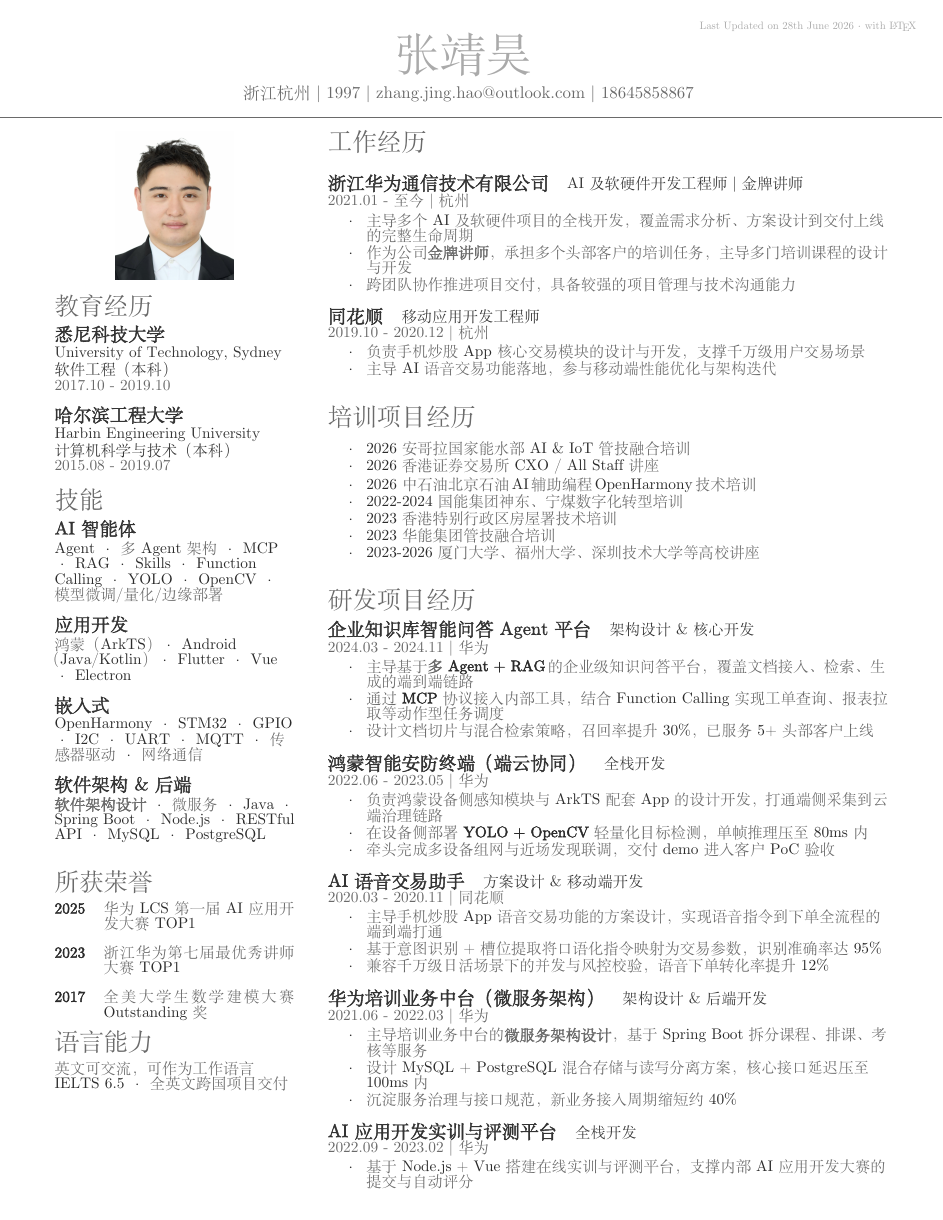
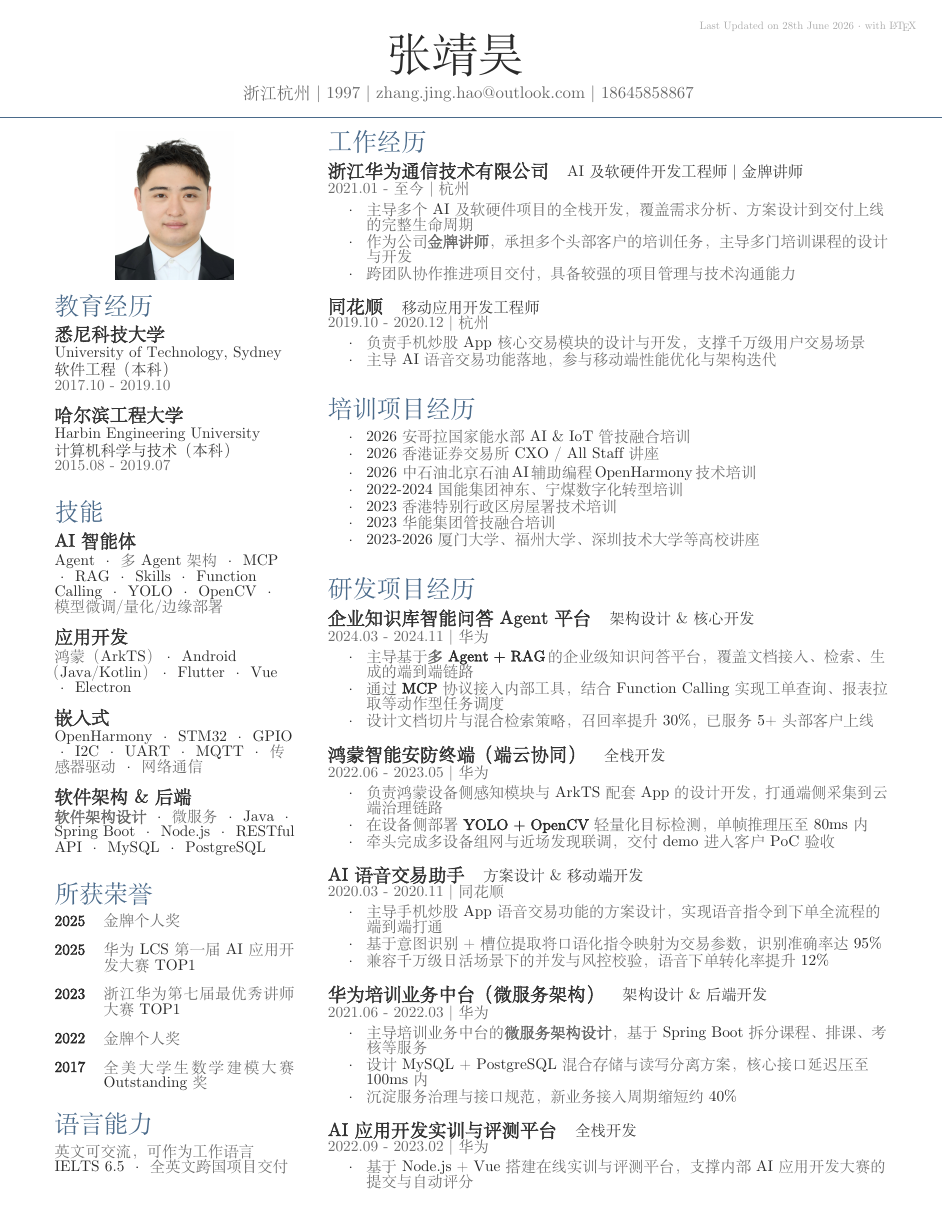
Before and after one commit to zbeeeeeeeeee/my-resume, a LaTeX CV (OpenFonts.Chinese/resume.tex, which reads OpenFonts.Chinese/deedy-resume-openfont.cls): page 1 of 2. Compiled offline with XeLaTeX; a missing font is replaced by an installed copy or a similar font.

Commit message:
adjust layout

```diff
--- a/OpenFonts.Chinese/deedy-resume-openfont.cls
+++ b/OpenFonts.Chinese/deedy-resume-openfont.cls
@@ -22,6 +22,7 @@
 \definecolor{primary}{HTML}{2b2b2b}
 \definecolor{headings}{HTML}{6A6A6A}
 \definecolor{subheadings}{HTML}{333333}
+\definecolor{accent}{HTML}{4A6A8A}
 
 % Set main fonts
 \usepackage{xeCJK}
@@ -45,13 +46,14 @@
 \newcommand{\namesection}[3]{
 \centering{
 \fontsize{30pt}{30pt}
+\color{primary}
 \fontspec[Path = fonts/, Extension=.otf, AutoFakeBold=2.5]{FZYouSong GBK}\selectfont #1
 \fontspec[Path = fonts/, Extension=.otf, AutoFakeBold=2.5]{FZYouSong GBK}\selectfont #2
 } \\[5pt]
 \centering{
 \color{headings}
 \fontspec[Path = fonts/, Extension=.otf, AutoFakeBold=1.5]{FZYouSong GBK}\fontsize{11pt}{11pt}\selectfont #3}
-\noindent\makebox[\linewidth]{\color{headings}\rule{\paperwidth}{0.4pt}}
+\noindent\makebox[\linewidth]{\color{accent}\rule{\paperwidth}{0.4pt}}
 \vspace{-15pt}
 }
 
@@ -62,7 +64,7 @@
 \newcommand{\sectionsep}{\vspace{8pt}}
 
 % Headings command
-\titleformat{\section}{\color{headings}
+\titleformat{\section}{\color{accent}
 \scshape\fontspec[Path = fonts/, Extension=.otf, AutoFakeBold=2.5]{FZYouSong GBK}\fontsize{16pt}{24pt}\selectfont \raggedright}{}{0em}{}
 
 % Subeadings command
--- a/OpenFonts.Chinese/resume.tex
+++ b/OpenFonts.Chinese/resume.tex
@@ -107,6 +107,8 @@
 \descript{计算机科学与技术（本科）}
 \location{2015.08 - 2019.07}
 
+\sectionsep
+
 %%%%%%%%%%%%%%%%%%%%%%%%%%%%%%%%%%%%%%
 %     LINKS
 %%%%%%%%%%%%%%%%%%%%%%%%%%%%%%%%%%%%%%
@@ -162,10 +164,14 @@
 \section{所获荣誉}
 
 \begin{tabular}{@{}p{2em} p{\dimexpr\linewidth-2em-2\tabcolsep\relax}@{}}
+\textbf{2025} & 金牌个人奖 \\[8pt]
 \textbf{2025} & 华为 LCS 第一届 AI 应用开发大赛 TOP1 \\[8pt]
 \textbf{2023} & 浙江华为第七届最优秀讲师大赛 TOP1 \\[8pt]
+\textbf{2022} & 金牌个人奖 \\[8pt]
 \textbf{2017} & 全美大学生数学建模大赛 Outstanding 奖 \\
 \end{tabular}
+
+\sectionsep
 
 %%%%%%%%%%%%%%%%%%%%%%%%%%%%%%%%%%%%%%
 %     LANGUAGES
@@ -191,7 +197,6 @@
 %%%%%%%%%%%%%%%%%%%%%%%%%%%%%%%%%%%%%%
 
 \section{工作经历}
-\sectionsep
 
 \runsubsection{浙江华为通信技术有限公司}
 \descript{AI 及软硬件开发工程师 | 金牌讲师}
```
Also changed, not shown: OpenFonts.Chinese/resume.pdf.
